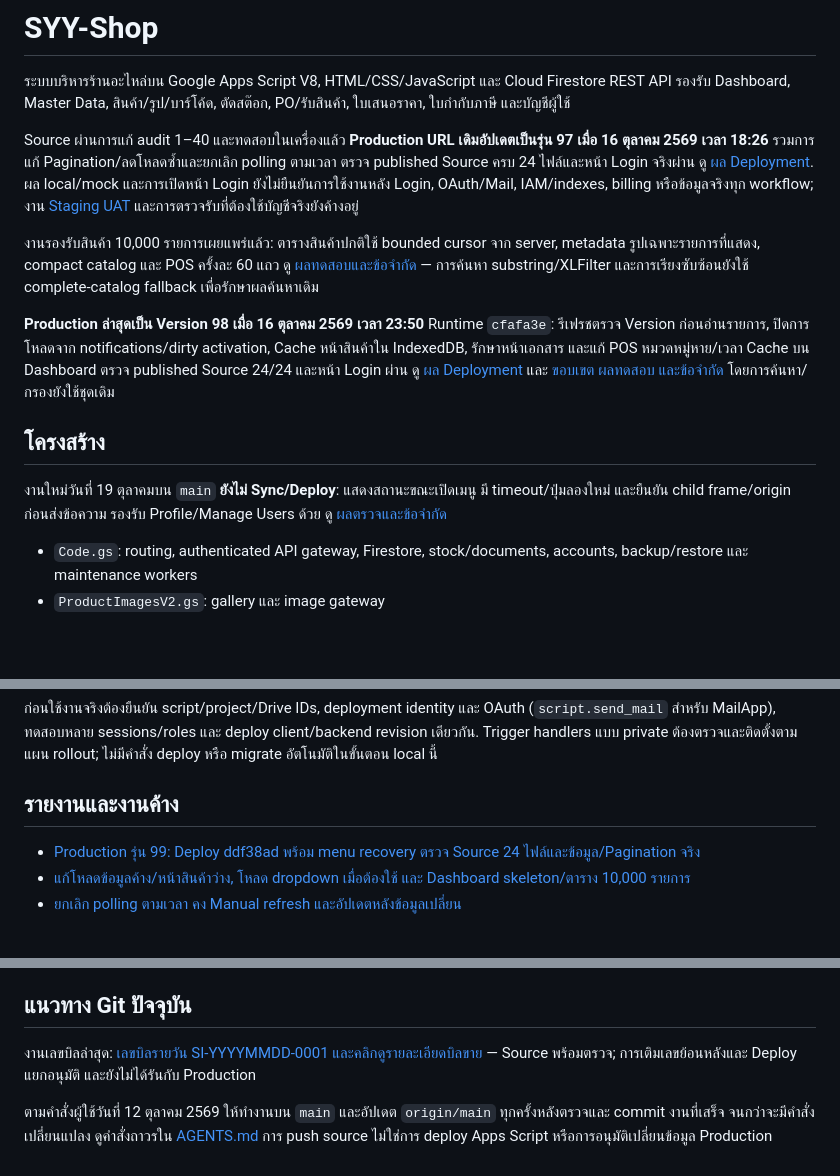
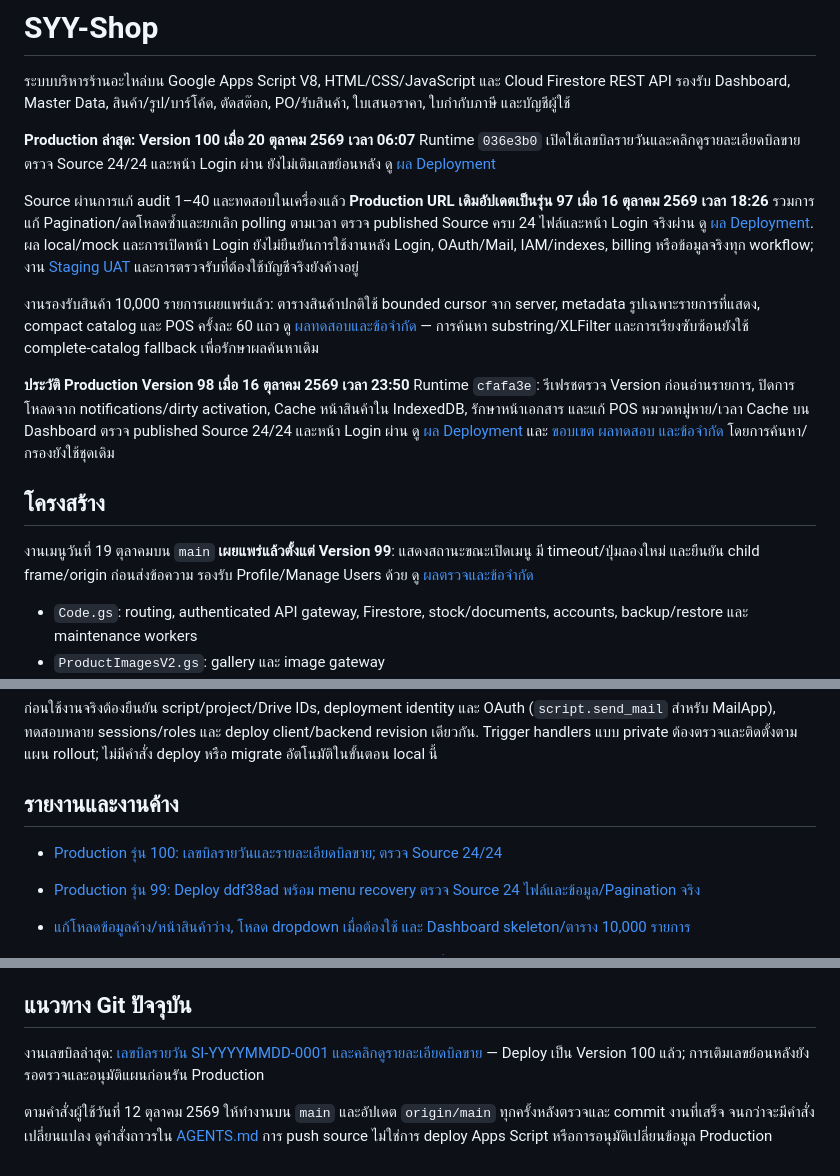
Before and after one commit to sudket04/SYY-Shop, a Markdown page: README.md, 3 parts joined by grey strips. GitHub-like rendering; blank space fills up the shorter version.

Commit message:
Document verified production deployment version 100

```diff
--- a/README.md
+++ b/README.md
@@ -1,16 +1,18 @@
 # SYY-Shop
 
 ระบบบริหารร้านอะไหล่บน Google Apps Script V8, HTML/CSS/JavaScript และ Cloud Firestore REST API รองรับ Dashboard, Master Data, สินค้า/รูป/บาร์โค้ด, ตัดสต๊อก, PO/รับสินค้า, ใบเสนอราคา, ใบกำกับภาษี และบัญชีผู้ใช้
+
+**Production ล่าสุด: Version 100 เมื่อ 20 ตุลาคม 2569 เวลา 06:07** Runtime `036e3b0` เปิดใช้เลขบิลรายวันและคลิกดูรายละเอียดบิลขาย ตรวจ Source 24/24 และหน้า Login ผ่าน ยังไม่เติมเลขย้อนหลัง ดู [ผล Deployment](docs/DEPLOYMENT-2026-10-20-V100.md)
 
 Source ผ่านการแก้ audit 1–40 และทดสอบในเครื่องแล้ว **Production URL เดิมอัปเดตเป็นรุ่น 97 เมื่อ 16 ตุลาคม 2569 เวลา 18:26** รวมการแก้ Pagination/ลดโหลดซ้ำและยกเลิก polling ตามเวลา ตรวจ published Source ครบ 24 ไฟล์และหน้า Login จริงผ่าน ดู [ผล Deployment](docs/DEPLOYMENT-2026-10-16-V97.md). ผล local/mock และการเปิดหน้า Login ยังไม่ยืนยันการใช้งานหลัง Login, OAuth/Mail, IAM/indexes, billing หรือข้อมูลจริงทุก workflow; งาน [Staging UAT](docs/STAGING-UAT-2026-10-12.md) และการตรวจรับที่ต้องใช้บัญชีจริงยังค้างอยู่
 
 งานรองรับสินค้า 10,000 รายการเผยแพร่แล้ว: ตารางสินค้าปกติใช้ bounded cursor จาก server, metadata รูปเฉพาะรายการที่แสดง, compact catalog และ POS ครั้งละ 60 แถว ดู [ผลทดสอบและข้อจำกัด](docs/HYBRID-CACHE-2026-10-16.md) — การค้นหา substring/XLFilter และการเรียงซับซ้อนยังใช้ complete-catalog fallback เพื่อรักษาผลค้นหาเดิม
 
-**Production ล่าสุดเป็น Version 98 เมื่อ 16 ตุลาคม 2569 เวลา 23:50** Runtime `cfafa3e`: รีเฟรชตรวจ Version ก่อนอ่านรายการ, ปิดการโหลดจาก notifications/dirty activation, Cache หน้าสินค้าใน IndexedDB, รักษาหน้าเอกสาร และแก้ POS หมวดหมู่หาย/เวลา Cache บน Dashboard ตรวจ published Source 24/24 และหน้า Login ผ่าน ดู [ผล Deployment](docs/DEPLOYMENT-2026-10-16-V98.md) และ [ขอบเขต ผลทดสอบ และข้อจำกัด](docs/VERSION-FIRST-CACHE-2026-10-16.md) โดยการค้นหา/กรองยังใช้ชุดเดิม
+**ประวัติ Production Version 98 เมื่อ 16 ตุลาคม 2569 เวลา 23:50** Runtime `cfafa3e`: รีเฟรชตรวจ Version ก่อนอ่านรายการ, ปิดการโหลดจาก notifications/dirty activation, Cache หน้าสินค้าใน IndexedDB, รักษาหน้าเอกสาร และแก้ POS หมวดหมู่หาย/เวลา Cache บน Dashboard ตรวจ published Source 24/24 และหน้า Login ผ่าน ดู [ผล Deployment](docs/DEPLOYMENT-2026-10-16-V98.md) และ [ขอบเขต ผลทดสอบ และข้อจำกัด](docs/VERSION-FIRST-CACHE-2026-10-16.md) โดยการค้นหา/กรองยังใช้ชุดเดิม
 
 ## โครงสร้าง
 
-งานใหม่วันที่ 19 ตุลาคมบน `main` **ยังไม่ Sync/Deploy**: แสดงสถานะขณะเปิดเมนู มี timeout/ปุ่มลองใหม่ และยืนยัน child frame/origin ก่อนส่งข้อความ รองรับ Profile/Manage Users ด้วย ดู [ผลตรวจและข้อจำกัด](docs/MENU-FRAME-RECOVERY-2026-10-19.md)
+งานเมนูวันที่ 19 ตุลาคมบน `main` **เผยแพร่แล้วตั้งแต่ Version 99**: แสดงสถานะขณะเปิดเมนู มี timeout/ปุ่มลองใหม่ และยืนยัน child frame/origin ก่อนส่งข้อความ รองรับ Profile/Manage Users ด้วย ดู [ผลตรวจและข้อจำกัด](docs/MENU-FRAME-RECOVERY-2026-10-19.md)
 
 - `Code.gs`: routing, authenticated API gateway, Firestore, stock/documents, accounts, backup/restore และ maintenance workers
 - `ProductImagesV2.gs`: gallery และ image gateway
@@ -42,6 +44,8 @@ Browser tests ใช้ HTTP server, RPC fixtures และ block external HTTPS
 
 ## รายงานและงานค้าง
 
+- [Production รุ่น 100: เลขบิลรายวันและรายละเอียดบิลขาย; ตรวจ Source 24/24](docs/DEPLOYMENT-2026-10-20-V100.md)
+
 - [Production รุ่น 99: Deploy ddf38ad พร้อม menu recovery ตรวจ Source 24 ไฟล์และข้อมูล/Pagination จริง](docs/DEPLOYMENT-2026-10-19-V99.md)
 - [แก้โหลดข้อมูลค้าง/หน้าสินค้าว่าง, โหลด dropdown เมื่อต้องใช้ และ Dashboard skeleton/ตาราง 10,000 รายการ](docs/DATA-LOADING-DASHBOARD-2026-10-19.md)
 - [ยกเลิก polling ตามเวลา คง Manual refresh และอัปเดตหลังข้อมูลเปลี่ยน](docs/MANUAL-REFRESH-2026-10-16.md)
@@ -70,6 +74,6 @@ Browser tests ใช้ HTTP server, RPC fixtures และ block external HTTPS
 
 ## แนวทาง Git ปัจจุบัน
 
-งานเลขบิลล่าสุด: [เลขบิลรายวัน SI-YYYYMMDD-0001 และคลิกดูรายละเอียดบิลขาย](docs/SALES-BILL-NUMBERS-2026-10-19.md) — Source พร้อมตรวจ; การเติมเลขย้อนหลังและ Deploy แยกอนุมัติ และยังไม่ได้รันกับ Production
+งานเลขบิลล่าสุด: [เลขบิลรายวัน SI-YYYYMMDD-0001 และคลิกดูรายละเอียดบิลขาย](docs/SALES-BILL-NUMBERS-2026-10-19.md) — Deploy เป็น Version 100 แล้ว; การเติมเลขย้อนหลังยังรอตรวจและอนุมัติแผนก่อนรัน Production
 
 ตามคำสั่งผู้ใช้วันที่ 12 ตุลาคม 2569 ให้ทำงานบน `main` และอัปเดต `origin/main` ทุกครั้งหลังตรวจและ commit งานที่เสร็จ จนกว่าจะมีคำสั่งเปลี่ยนแปลง ดูคำสั่งถาวรใน [AGENTS.md](AGENTS.md) การ push source ไม่ใช่การ deploy Apps Script หรือการอนุมัติเปลี่ยนข้อมูล Production
```
Also changed, not shown: docs/DEPLOYMENT-2026-10-20-V100.md (added, +40 -0 lines), docs/SALES-BILL-NUMBERS-2026-10-19.md (+1 -1 lines).
